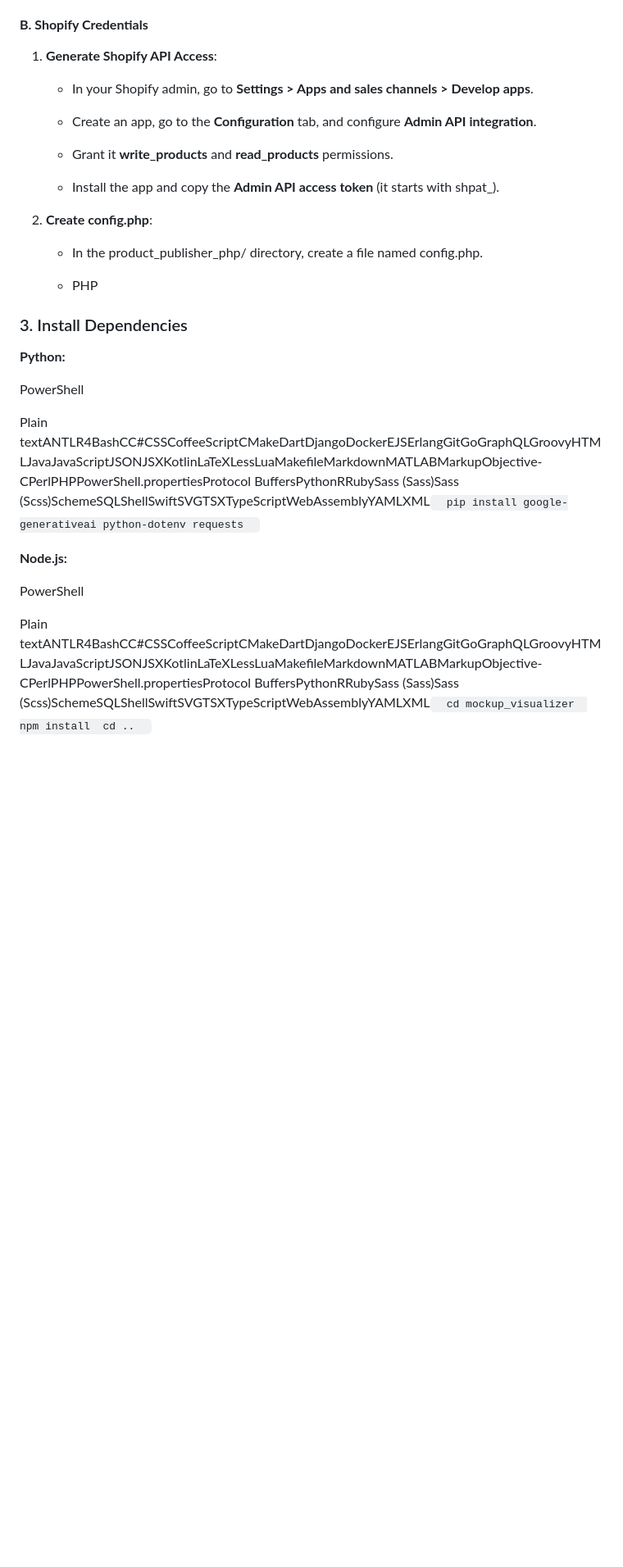
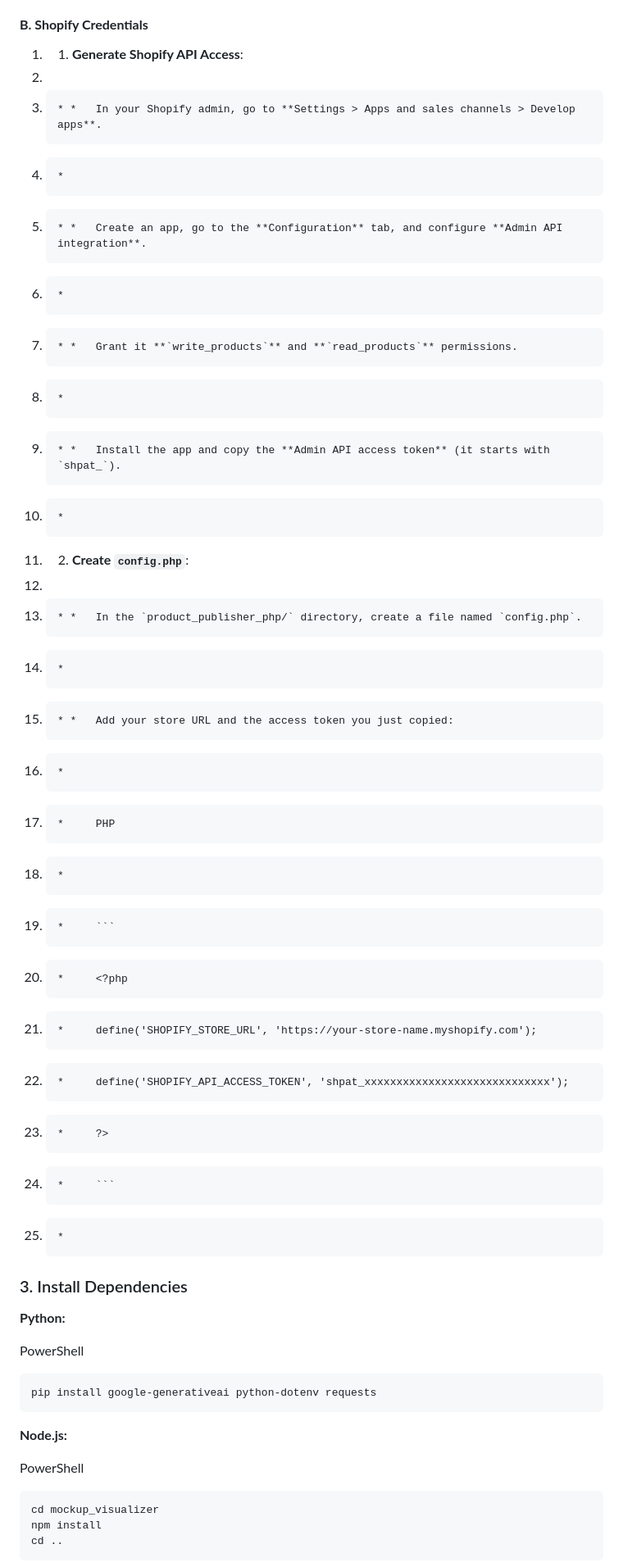
Before and after one commit to Shashank-1K/AI_Merch_Maker_Lite, a Markdown page: README.md, the part around the change printed below. Shown: that part at 82% size. Drawn GitHub-style; blank space fills up the shorter version.

````diff
--- a/README.md
+++ b/README.md
@@ -84,22 +115,31 @@ You must provide API keys for the AI services and Shopify.
 
 #### **B. Shopify Credentials**
 
-1.  **Generate Shopify API Access**:
-
-    *   In your Shopify admin, go to **Settings > Apps and sales channels > Develop apps**.
-
-    *   Create an app, go to the **Configuration** tab, and configure **Admin API integration**.
-
-    *   Grant it **write\_products** and **read\_products** permissions.
-
-    *   Install the app and copy the **Admin API access token** (it starts with shpat\_).
-
-2.  **Create config.php**:
-
-    *   In the product\_publisher\_php/ directory, create a file named config.php.
-
-    *   PHP
-
+1. 1.  **Generate Shopify API Access**:
+1.
+1.     * *   In your Shopify admin, go to **Settings > Apps and sales channels > Develop apps**.
+1.     *
+1.     * *   Create an app, go to the **Configuration** tab, and configure **Admin API integration**.
+1.     *
+1.     * *   Grant it **`write_products`** and **`read_products`** permissions.
+1.     *
+1.     * *   Install the app and copy the **Admin API access token** (it starts with `shpat_`).
+1.     *
+1. 2.  **Create `config.php`**:
+1.
+1.     * *   In the `product_publisher_php/` directory, create a file named `config.php`.
+1.     *
+1.     * *   Add your store URL and the access token you just copied:
+1.     *
+1.     *     PHP
+1.     *
+1.     *     ```
+1.     *     <?php
+1.     *     define('SHOPIFY_STORE_URL', 'https://your-store-name.myshopify.com');
+1.     *     define('SHOPIFY_API_ACCESS_TOKEN', 'shpat_xxxxxxxxxxxxxxxxxxxxxxxxxxxxx');
+1.     *     ?>
+1.     *     ```
+1.     *
 
 ### 3\. Install Dependencies
 
@@ -107,11 +147,17 @@ You must provide API keys for the AI services and Shopify.
 
 PowerShell
 
-Plain textANTLR4BashCC#CSSCoffeeScriptCMakeDartDjangoDockerEJSErlangGitGoGraphQLGroovyHTMLJavaJavaScriptJSONJSXKotlinLaTeXLessLuaMakefileMarkdownMATLABMarkupObjective-CPerlPHPPowerShell.propertiesProtocol BuffersPythonRRubySass (Sass)Sass (Scss)SchemeSQLShellSwiftSVGTSXTypeScriptWebAssemblyYAMLXML`   pip install google-generativeai python-dotenv requests   `
+```
+pip install google-generativeai python-dotenv requests
+```
 
 **Node.js:**
 
 PowerShell
 
-Plain textANTLR4BashCC#CSSCoffeeScriptCMakeDartDjangoDockerEJSErlangGitGoGraphQLGroovyHTMLJavaJavaScriptJSONJSXKotlinLaTeXLessLuaMakefileMarkdownMATLABMarkupObjective-CPerlPHPPowerShell.propertiesProtocol BuffersPythonRRubySass (Sass)Sass (Scss)SchemeSQLShellSwiftSVGTSXTypeScriptWebAssemblyYAMLXML`   cd mockup_visualizer  npm install  cd ..   `
+```
+cd mockup_visualizer
+npm install
+cd ..
+```
 
````
Also changed, not shown: other parts of README.md (+138 -74 lines).
